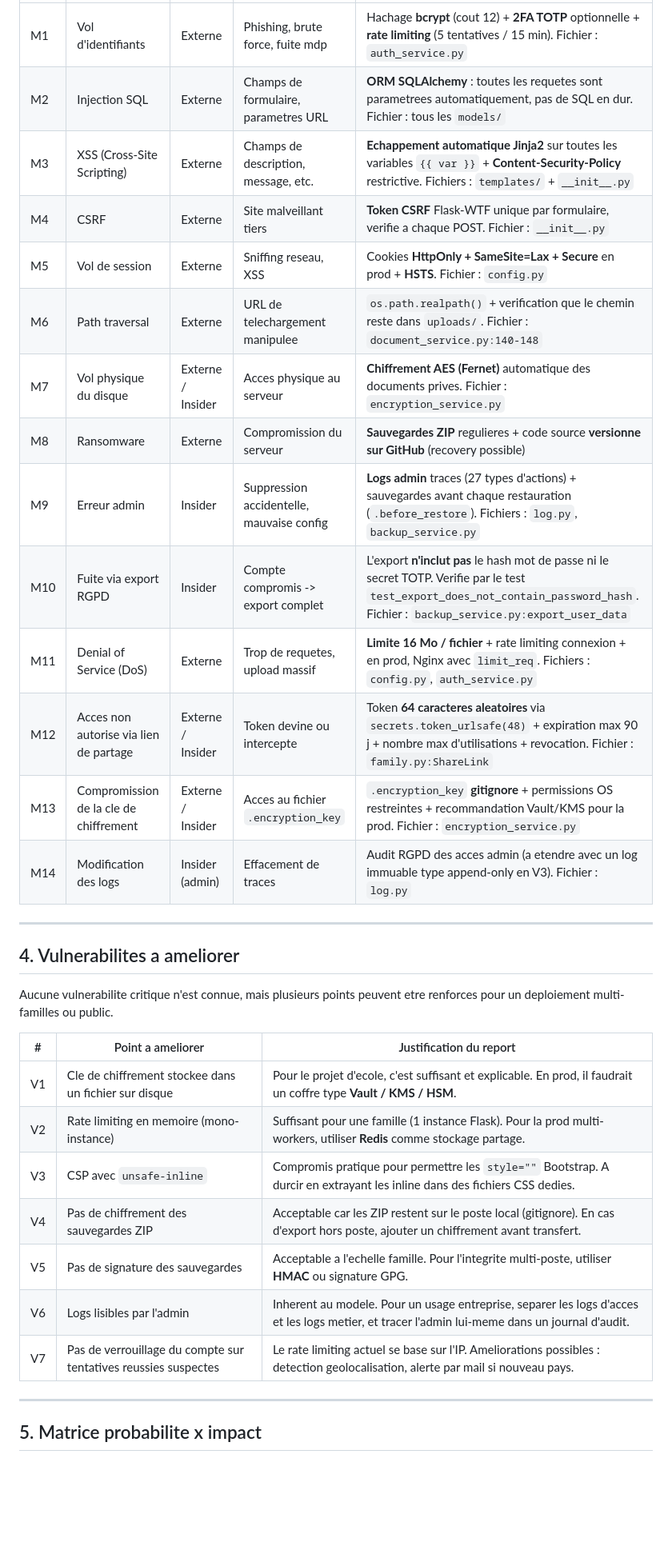
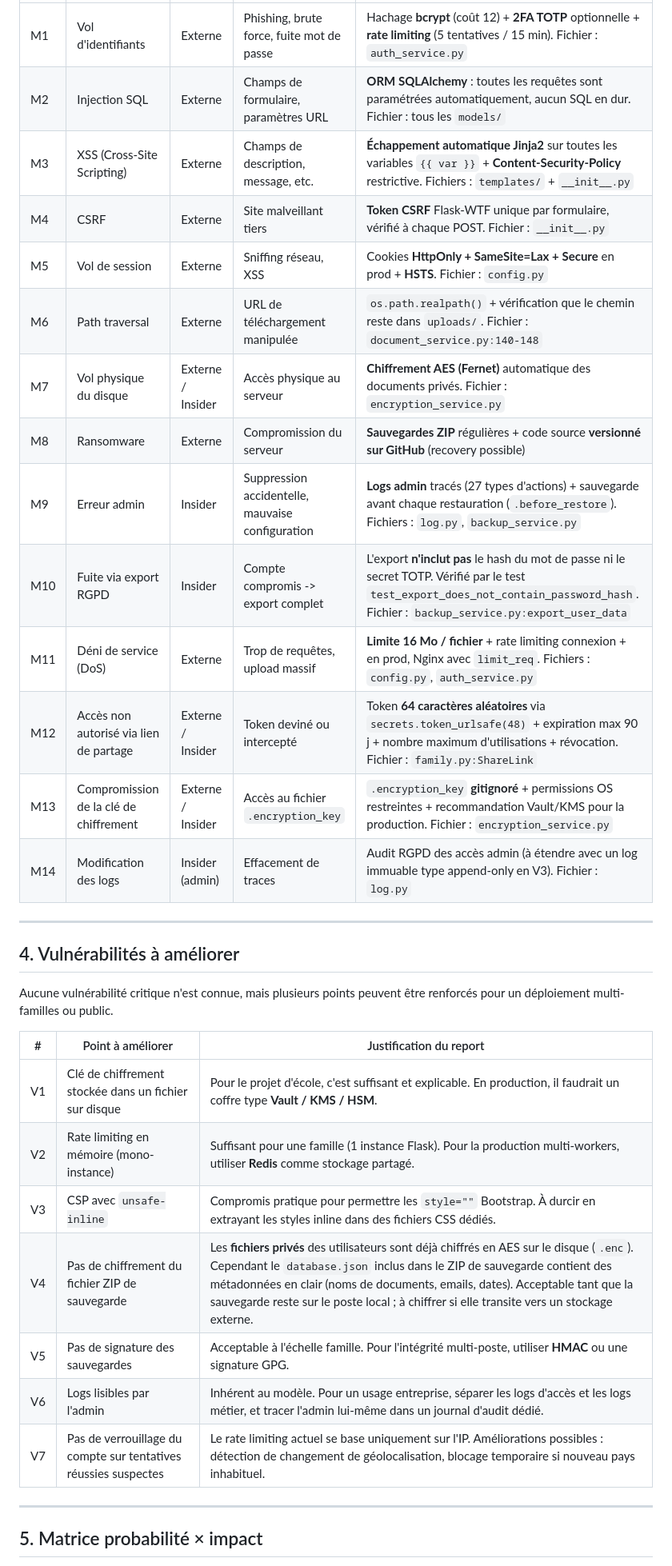
Before and after one commit to JaggyINK/FamiliDocs, a Markdown page: docs/ANALYSE_RISQUES.md, the part around one of its changes. Shown at 80% size. GitHub-like rendering; blank space fills up the shorter version.

```diff
--- a/docs/ANALYSE_RISQUES.md
+++ b/docs/ANALYSE_RISQUES.md
@@ -45,37 +45,37 @@ implementee dans le code pour s'en proteger.
 |---|---|---|---|---|
-| M1 | Vol d'identifiants | Externe | Phishing, brute force, fuite mdp | Hachage **bcrypt** (cout 12) + **2FA TOTP** optionnelle + **rate limiting** (5 tentatives / 15 min). Fichier : `auth_service.py` |
-| M2 | Injection SQL | Externe | Champs de formulaire, parametres URL | **ORM SQLAlchemy** : toutes les requetes sont parametrees automatiquement, pas de SQL en dur. Fichier : tous les `models/` |
-| M3 | XSS (Cross-Site Scripting) | Externe | Champs de description, message, etc. | **Echappement automatique Jinja2** sur toutes les variables `{{ var }}` + **Content-Security-Policy** restrictive. Fichiers : `templates/` + `__init__.py` |
-| M4 | CSRF | Externe | Site malveillant tiers | **Token CSRF** Flask-WTF unique par formulaire, verifie a chaque POST. Fichier : `__init__.py` |
-| M5 | Vol de session | Externe | Sniffing reseau, XSS | Cookies **HttpOnly + SameSite=Lax + Secure** en prod + **HSTS**. Fichier : `config.py` |
-| M6 | Path traversal | Externe | URL de telechargement manipulee | `os.path.realpath()` + verification que le chemin reste dans `uploads/`. Fichier : `document_service.py:140-148` |
-| M7 | Vol physique du disque | Externe / Insider | Acces physique au serveur | **Chiffrement AES (Fernet)** automatique des documents prives. Fichier : `encryption_service.py` |
-| M8 | Ransomware | Externe | Compromission du serveur | **Sauvegardes ZIP** regulieres + code source **versionne sur GitHub** (recovery possible) |
-| M9 | Erreur admin | Insider | Suppression accidentelle, mauvaise config | **Logs admin** traces (27 types d'actions) + sauvegardes avant chaque restauration (`.before_restore`). Fichiers : `log.py`, `backup_service.py` |
-| M10 | Fuite via export RGPD | Insider | Compte compromis -> export complet | L'export **n'inclut pas** le hash mot de passe ni le secret TOTP. Verifie par le test `test_export_does_not_contain_password_hash`. Fichier : `backup_service.py:export_user_data` |
-| M11 | Denial of Service (DoS) | Externe | Trop de requetes, upload massif | **Limite 16 Mo / fichier** + rate limiting connexion + en prod, Nginx avec `limit_req`. Fichiers : `config.py`, `auth_service.py` |
-| M12 | Acces non autorise via lien de partage | Externe / Insider | Token devine ou intercepte | Token **64 caracteres aleatoires** via `secrets.token_urlsafe(48)` + expiration max 90 j + nombre max d'utilisations + revocation. Fichier : `family.py:ShareLink` |
-| M13 | Compromission de la cle de chiffrement | Externe / Insider | Acces au fichier `.encryption_key` | `.encryption_key` **gitignore** + permissions OS restreintes + recommandation Vault/KMS pour la prod. Fichier : `encryption_service.py` |
-| M14 | Modification des logs | Insider (admin) | Effacement de traces | Audit RGPD des acces admin (a etendre avec un log immuable type append-only en V3). Fichier : `log.py` |
+| M1 | Vol d'identifiants | Externe | Phishing, brute force, fuite mot de passe | Hachage **bcrypt** (coût 12) + **2FA TOTP** optionnelle + **rate limiting** (5 tentatives / 15 min). Fichier : `auth_service.py` |
+| M2 | Injection SQL | Externe | Champs de formulaire, paramètres URL | **ORM SQLAlchemy** : toutes les requêtes sont paramétrées automatiquement, aucun SQL en dur. Fichier : tous les `models/` |
+| M3 | XSS (Cross-Site Scripting) | Externe | Champs de description, message, etc. | **Échappement automatique Jinja2** sur toutes les variables `{{ var }}` + **Content-Security-Policy** restrictive. Fichiers : `templates/` + `__init__.py` |
+| M4 | CSRF | Externe | Site malveillant tiers | **Token CSRF** Flask-WTF unique par formulaire, vérifié à chaque POST. Fichier : `__init__.py` |
+| M5 | Vol de session | Externe | Sniffing réseau, XSS | Cookies **HttpOnly + SameSite=Lax + Secure** en prod + **HSTS**. Fichier : `config.py` |
+| M6 | Path traversal | Externe | URL de téléchargement manipulée | `os.path.realpath()` + vérification que le chemin reste dans `uploads/`. Fichier : `document_service.py:140-148` |
+| M7 | Vol physique du disque | Externe / Insider | Accès physique au serveur | **Chiffrement AES (Fernet)** automatique des documents privés. Fichier : `encryption_service.py` |
+| M8 | Ransomware | Externe | Compromission du serveur | **Sauvegardes ZIP** régulières + code source **versionné sur GitHub** (recovery possible) |
+| M9 | Erreur admin | Insider | Suppression accidentelle, mauvaise configuration | **Logs admin** tracés (27 types d'actions) + sauvegarde avant chaque restauration (`.before_restore`). Fichiers : `log.py`, `backup_service.py` |
+| M10 | Fuite via export RGPD | Insider | Compte compromis -> export complet | L'export **n'inclut pas** le hash du mot de passe ni le secret TOTP. Vérifié par le test `test_export_does_not_contain_password_hash`. Fichier : `backup_service.py:export_user_data` |
+| M11 | Déni de service (DoS) | Externe | Trop de requêtes, upload massif | **Limite 16 Mo / fichier** + rate limiting connexion + en prod, Nginx avec `limit_req`. Fichiers : `config.py`, `auth_service.py` |
+| M12 | Accès non autorisé via lien de partage | Externe / Insider | Token deviné ou intercepté | Token **64 caractères aléatoires** via `secrets.token_urlsafe(48)` + expiration max 90 j + nombre maximum d'utilisations + révocation. Fichier : `family.py:ShareLink` |
+| M13 | Compromission de la clé de chiffrement | Externe / Insider | Accès au fichier `.encryption_key` | `.encryption_key` **gitignoré** + permissions OS restreintes + recommandation Vault/KMS pour la production. Fichier : `encryption_service.py` |
+| M14 | Modification des logs | Insider (admin) | Effacement de traces | Audit RGPD des accès admin (à étendre avec un log immuable type append-only en V3). Fichier : `log.py` |
 
 ---
 
-## 4. Vulnerabilites a ameliorer
+## 4. Vulnérabilités à améliorer
 
-Aucune vulnerabilite critique n'est connue, mais plusieurs points peuvent etre renforces
-pour un deploiement multi-familles ou public.
+Aucune vulnérabilité critique n'est connue, mais plusieurs points peuvent être renforcés
+pour un déploiement multi-familles ou public.
 
-| # | Point a ameliorer | Justification du report |
+| # | Point à améliorer | Justification du report |
 |---|---|---|
-| V1 | Cle de chiffrement stockee dans un fichier sur disque | Pour le projet d'ecole, c'est suffisant et explicable. En prod, il faudrait un coffre type **Vault / KMS / HSM**. |
-| V2 | Rate limiting en memoire (mono-instance) | Suffisant pour une famille (1 instance Flask). Pour la prod multi-workers, utiliser **Redis** comme stockage partage. |
-| V3 | CSP avec `unsafe-inline` | Compromis pratique pour permettre les `style=""` Bootstrap. A durcir en extrayant les inline dans des fichiers CSS dedies. |
-| V4 | Pas de chiffrement des sauvegardes ZIP | Acceptable car les ZIP restent sur le poste local (gitignore). En cas d'export hors poste, ajouter un chiffrement avant transfert. |
-| V5 | Pas de signature des sauvegardes | Acceptable a l'echelle famille. Pour l'integrite multi-poste, utiliser **HMAC** ou signature GPG. |
-| V6 | Logs lisibles par l'admin | Inherent au modele. Pour un usage entreprise, separer les logs d'acces et les logs metier, et tracer l'admin lui-meme dans un journal d'audit. |
-| V7 | Pas de verrouillage du compte sur tentatives reussies suspectes | Le rate limiting actuel se base sur l'IP. Ameliorations possibles : detection geolocalisation, alerte par mail si nouveau pays. |
+| V1 | Clé de chiffrement stockée dans un fichier sur disque | Pour le projet d'école, c'est suffisant et explicable. En production, il faudrait un coffre type **Vault / KMS / HSM**. |
+| V2 | Rate limiting en mémoire (mono-instance) | Suffisant pour une famille (1 instance Flask). Pour la production multi-workers, utiliser **Redis** comme stockage partagé. |
+| V3 | CSP avec `unsafe-inline` | Compromis pratique pour permettre les `style=""` Bootstrap. À durcir en extrayant les styles inline dans des fichiers CSS dédiés. |
+| V4 | Pas de chiffrement du fichier ZIP de sauvegarde | Les **fichiers privés** des utilisateurs sont déjà chiffrés en AES sur le disque (`.enc`). Cependant le `database.json` inclus dans le ZIP de sauvegarde contient des métadonnées en clair (noms de documents, emails, dates). Acceptable tant que la sauvegarde reste sur le poste local ; à chiffrer si elle transite vers un stockage externe. |
+| V5 | Pas de signature des sauvegardes | Acceptable à l'échelle famille. Pour l'intégrité multi-poste, utiliser **HMAC** ou une signature GPG. |
+| V6 | Logs lisibles par l'admin | Inhérent au modèle. Pour un usage entreprise, séparer les logs d'accès et les logs métier, et tracer l'admin lui-même dans un journal d'audit dédié. |
+| V7 | Pas de verrouillage du compte sur tentatives réussies suspectes | Le rate limiting actuel se base uniquement sur l'IP. Améliorations possibles : détection de changement de géolocalisation, blocage temporaire si nouveau pays inhabituel. |
 
 ---
 
-## 5. Matrice probabilite x impact
+## 5. Matrice probabilité × impact
 
```
Also changed, not shown: other parts of docs/ANALYSE_RISQUES.md (+84 -77 lines).
